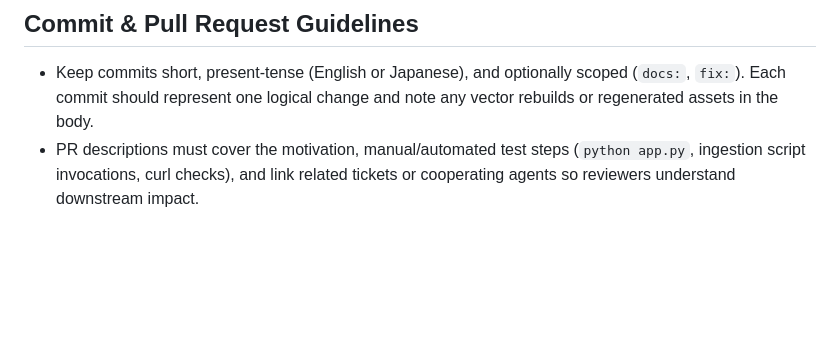
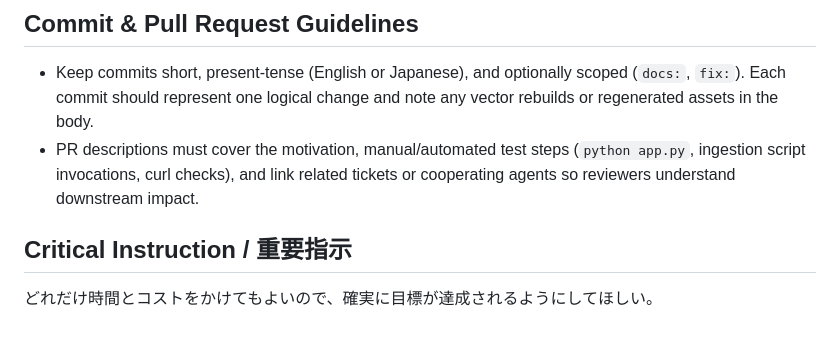
Before and after one commit to kota-kawa/FAQ_Gemini, a Markdown page: AGENTS.md, the part around the change. GitHub-like rendering; blank space fills up the shorter version.

```diff
--- a/AGENTS.md
+++ b/AGENTS.md
@@ -41,3 +41,6 @@
 ## Commit & Pull Request Guidelines
 - Keep commits short, present-tense (English or Japanese), and optionally scoped (`docs:`, `fix:`). Each commit should represent one logical change and note any vector rebuilds or regenerated assets in the body.
 - PR descriptions must cover the motivation, manual/automated test steps (`python app.py`, ingestion script invocations, curl checks), and link related tickets or cooperating agents so reviewers understand downstream impact.
+
+## Critical Instruction / 重要指示
+どれだけ時間とコストをかけてもよいので、確実に目標が達成されるようにしてほしい。
```
Also changed, not shown: GEMINI.md (added, +85 -0 lines).
